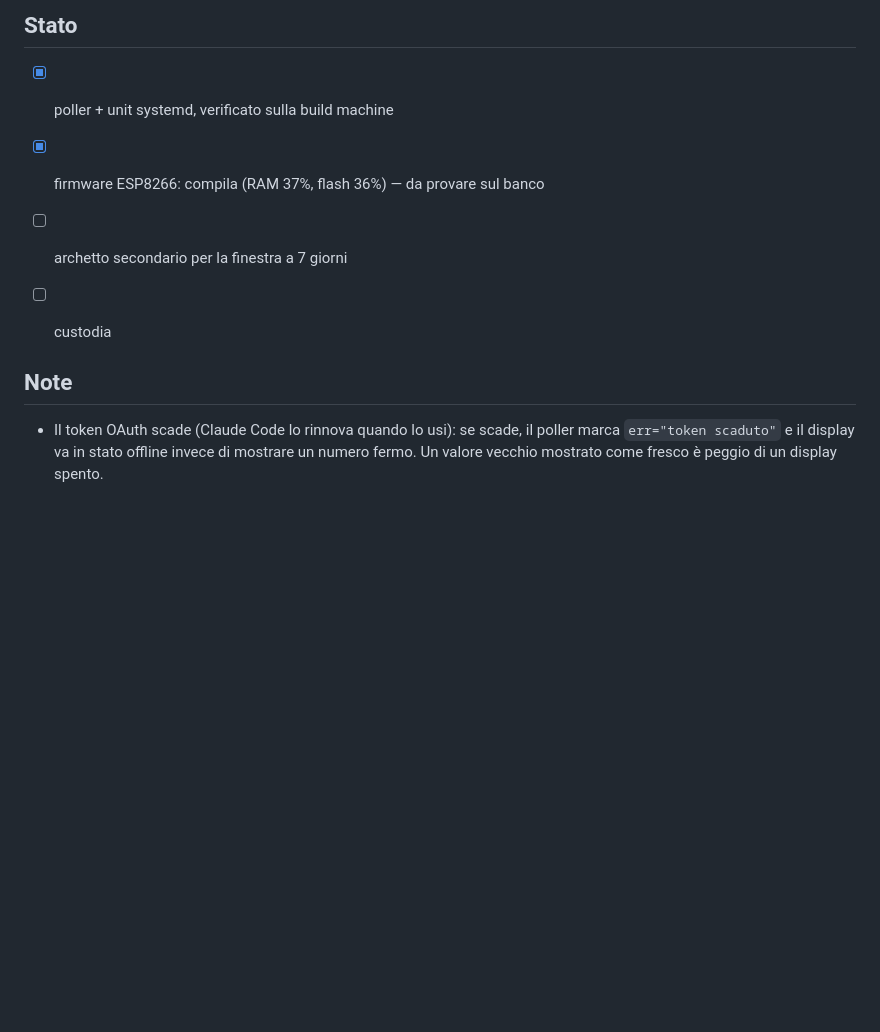
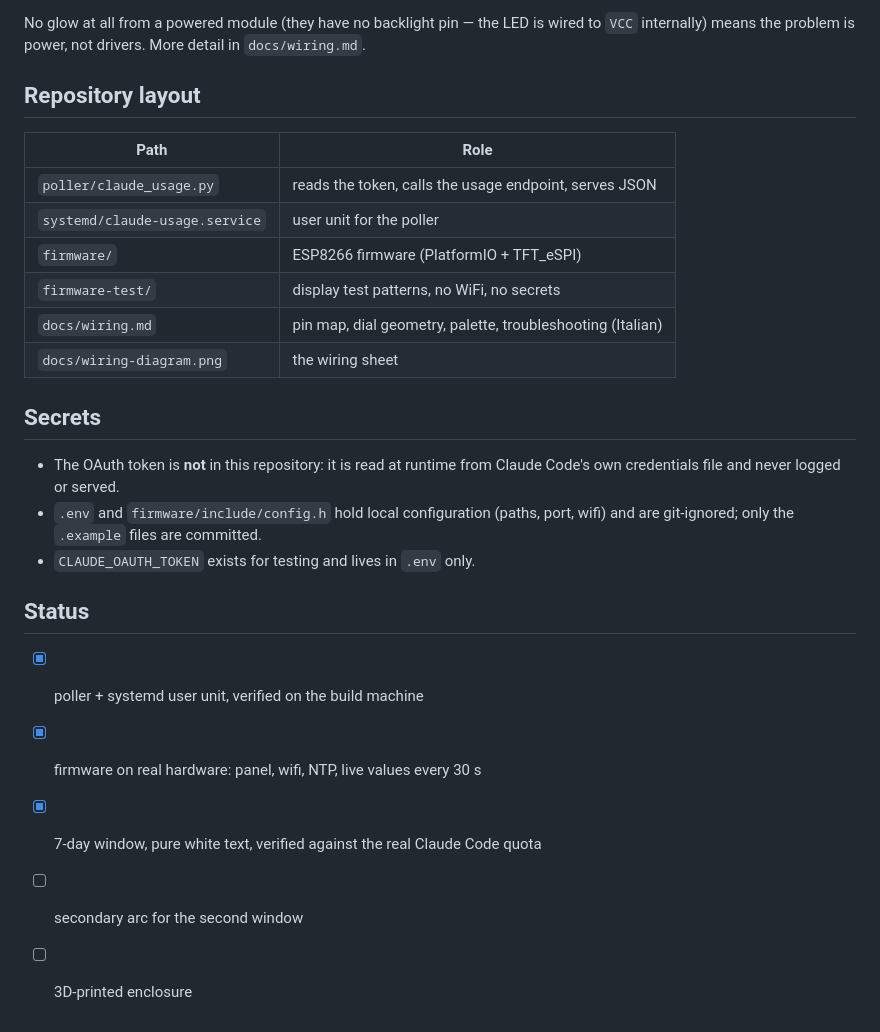
Before and after one commit to tiwiz/ClaudeReset, a Markdown page: README.md, the part around the change printed below. GitHub-like rendering; blank space fills up the shorter version.

````diff
--- a/README.md
+++ b/README.md
@@ -92,15 +147,31 @@ cp include/config.h.example include/config.h   # wifi + host del poller, poi chm
 ```
 
-## Stato
+No glow at all from a powered module (they have no backlight pin — the LED is wired to `VCC`
+internally) means the problem is power, not drivers. More detail in `docs/wiring.md`.
 
-- [x] poller + unit systemd, verificato sulla build machine
-- [x] firmware ESP8266: compila (RAM 37%, flash 36%) — da provare sul banco
-- [ ] archetto secondario per la finestra a 7 giorni
-- [ ] custodia
+## Repository layout
 
+| Path | Role |
+|---|---|
+| `poller/claude_usage.py` | reads the token, calls the usage endpoint, serves JSON |
+| `systemd/claude-usage.service` | user unit for the poller |
+| `firmware/` | ESP8266 firmware (PlatformIO + TFT_eSPI) |
+| `firmware-test/` | display test patterns, no WiFi, no secrets |
+| `docs/wiring.md` | pin map, dial geometry, palette, troubleshooting (Italian) |
+| `docs/wiring-diagram.png` | the wiring sheet |
 
-## Note
+## Secrets
 
-- Il token OAuth scade (Claude Code lo rinnova quando lo usi): se scade, il poller marca
-  `err="token scaduto"` e il display va in stato offline invece di mostrare un numero fermo.
-  Un valore vecchio mostrato come fresco è peggio di un display spento.
+- The OAuth token is **not** in this repository: it is read at runtime from Claude Code's own
+  credentials file and never logged or served.
+- `.env` and `firmware/include/config.h` hold local configuration (paths, port, wifi) and are
+  git-ignored; only the `.example` files are committed.
+- `CLAUDE_OAUTH_TOKEN` exists for testing and lives in `.env` only.
+
+## Status
+
+- [x] poller + systemd user unit, verified on the build machine
+- [x] firmware on real hardware: panel, wifi, NTP, live values every 30 s
+- [x] 7-day window, pure white text, verified against the real Claude Code quota
+- [ ] secondary arc for the second window
+- [ ] 3D-printed enclosure
````
Also changed, not shown: other parts of README.md (+117 -62 lines), docs/wiring.md (+2 -2 lines), docs/wiring-diagram.png (added), 2 other files.
